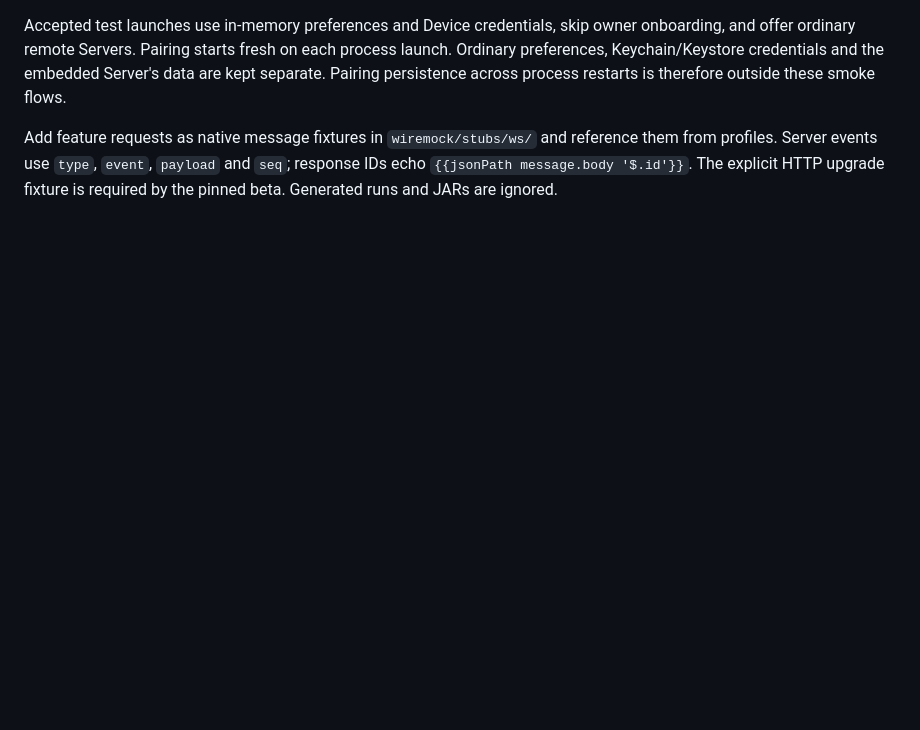
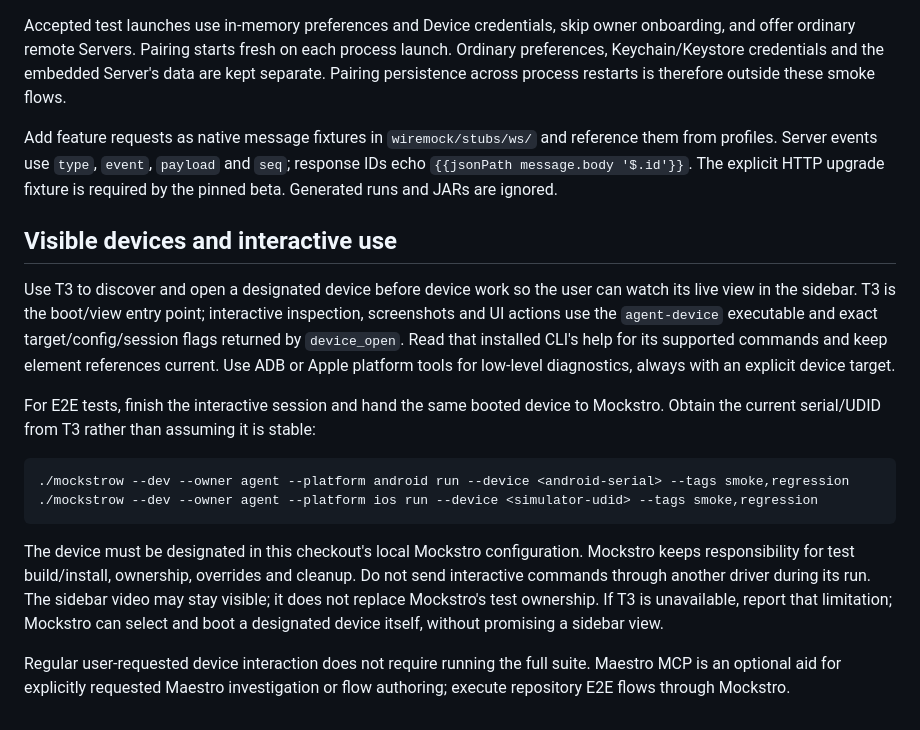
Before and after one commit to FeernandoOFF/kinuvo, a Markdown page: .maestro/README.md, the part around the change. Drawn GitHub-style; blank space fills up the shorter version.

Commit message:
docs: define device interaction and test workflow

````diff
--- a/.maestro/README.md
+++ b/.maestro/README.md
@@ -112,3 +112,31 @@ Add feature requests as native message fixtures in `wiremock/stubs/ws/` and
 reference them from profiles. Server events use `type`, `event`, `payload` and
 `seq`; response IDs echo `{{jsonPath message.body '$.id'}}`. The explicit HTTP
 upgrade fixture is required by the pinned beta. Generated runs and JARs are ignored.
+
+## Visible devices and interactive use
+
+Use T3 to discover and open a designated device before device work so the user can
+watch its live view in the sidebar. T3 is the boot/view entry point; interactive inspection, screenshots
+and UI actions use the `agent-device` executable and exact target/config/session
+flags returned by `device_open`. Read that installed CLI's help for its supported
+commands and keep element references current. Use ADB or Apple platform tools for
+low-level diagnostics, always with an explicit device target.
+
+For E2E tests, finish the interactive session and hand the same booted device to
+Mockstro. Obtain the current serial/UDID from T3 rather than assuming it is stable:
+
+```sh
+./mockstrow --dev --owner agent --platform android run --device <android-serial> --tags smoke,regression
+./mockstrow --dev --owner agent --platform ios run --device <simulator-udid> --tags smoke,regression
+```
+
+The device must be designated in this checkout's local Mockstro configuration.
+Mockstro keeps responsibility for test build/install, ownership, overrides and
+cleanup. Do not send interactive commands through another driver during its run.
+The sidebar video may stay visible; it does not replace Mockstro's test ownership.
+If T3 is unavailable, report that limitation; Mockstro can select and boot a
+designated device itself, without promising a sidebar view.
+
+Regular user-requested device interaction does not require running the full suite.
+Maestro MCP is an optional aid for explicitly requested Maestro investigation or
+flow authoring; execute repository E2E flows through Mockstro.
````
Also changed, not shown: AGENTS.md (+9 -5 lines).
